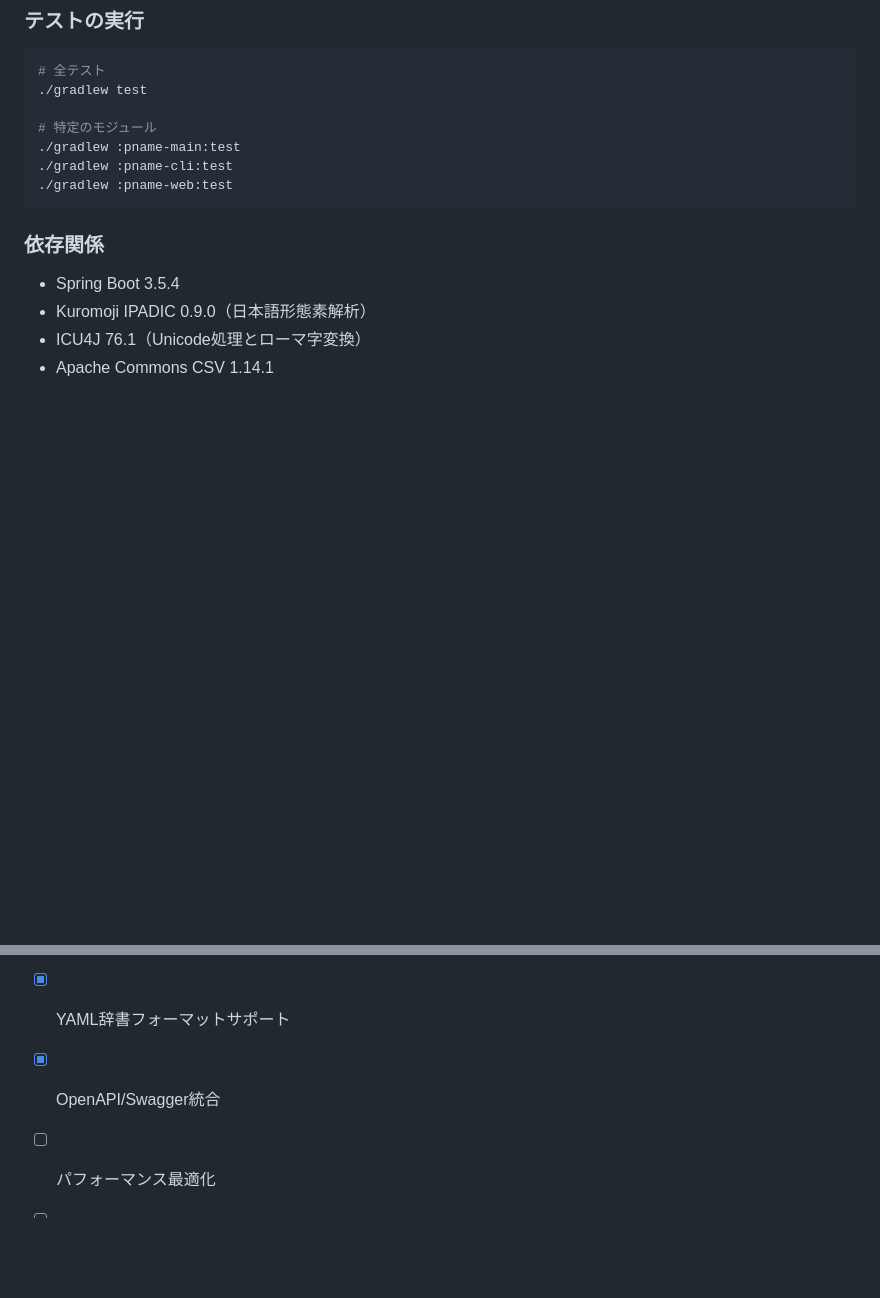
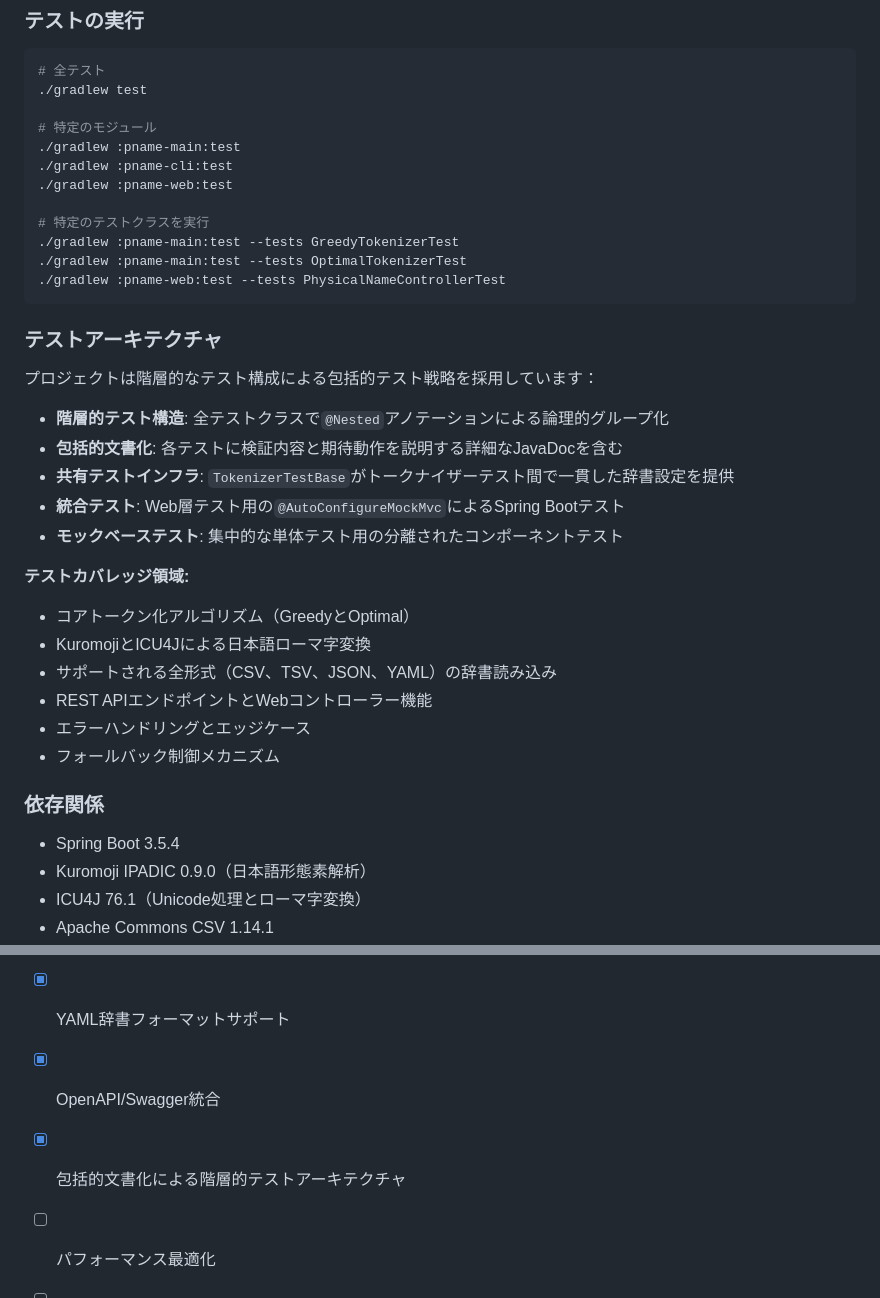
Before and after one commit to agwlvssainokuni/java-pname, a Markdown page: README_ja.md, 2 parts joined by grey strips. GitHub-like rendering; blank space fills up the shorter version.

````diff
--- a/README_ja.md
+++ b/README_ja.md
@@ -237,7 +237,30 @@ java-pname/
 ./gradlew :pname-main:test
 ./gradlew :pname-cli:test
 ./gradlew :pname-web:test
+
+# 特定のテストクラスを実行
+./gradlew :pname-main:test --tests GreedyTokenizerTest
+./gradlew :pname-main:test --tests OptimalTokenizerTest
+./gradlew :pname-web:test --tests PhysicalNameControllerTest
 ```
+
+### テストアーキテクチャ
+
+プロジェクトは階層的なテスト構成による包括的テスト戦略を採用しています：
+
+- **階層的テスト構造**: 全テストクラスで`@Nested`アノテーションによる論理的グループ化
+- **包括的文書化**: 各テストに検証内容と期待動作を説明する詳細なJavaDocを含む
+- **共有テストインフラ**: `TokenizerTestBase`がトークナイザーテスト間で一貫した辞書設定を提供
+- **統合テスト**: Web層テスト用の`@AutoConfigureMockMvc`によるSpring Bootテスト
+- **モックベーステスト**: 集中的な単体テスト用の分離されたコンポーネントテスト
+
+**テストカバレッジ領域:**
+- コアトークン化アルゴリズム（GreedyとOptimal）
+- KuromojiとICU4Jによる日本語ローマ字変換
+- サポートされる全形式（CSV、TSV、JSON、YAML）の辞書読み込み
+- REST APIエンドポイントとWebコントローラー機能
+- エラーハンドリングとエッジケース
+- フォールバック制御メカニズム
 
 ### 依存関係
 
@@ -275,6 +298,7 @@ java-pname/
 - [x] 包括的なAPIドキュメント
 - [x] YAML辞書フォーマットサポート
 - [x] OpenAPI/Swagger統合
+- [x] 包括的文書化による階層的テストアーキテクチャ
 - [ ] パフォーマンス最適化
 - [ ] 辞書検証とエラーレポート機能
 - [ ] カスタムトークナイザー設定
````
Also changed, not shown: CLAUDE.md (+7 -0 lines), README.md (+24 -0 lines).
